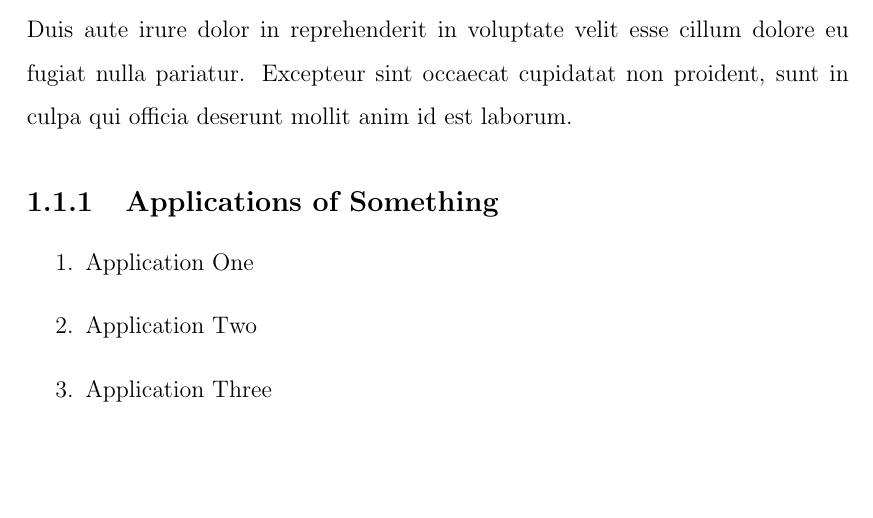
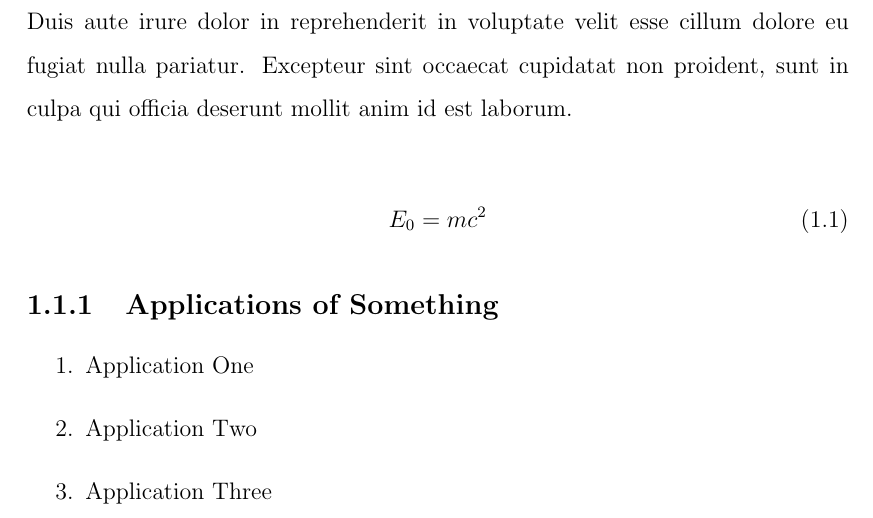
Before and after one commit to mdminhazulhaque/ruet-thesis-template-latex, a LaTeX thesis (document.tex, which reads chapters/1_introduction.tex): part of page 9 of 19, cut so that both start at the same text, the shorter picture padded with empty space. Compiled offline with pdfLaTeX.

Commit message:
Snollygoster

```diff
--- a/chapters/1_introduction.tex
+++ b/chapters/1_introduction.tex
@@ -6,6 +6,11 @@
 
 \section{Something}
 \noindent Lorem ipsum \cite{awesome2016} dolor sit amet, consectetur adipiscing elit, sed do eiusmod tempor incididunt ut labore et dolore magna aliqua. Ut enim ad minim veniam, quis nostrud exercitation ullamco laboris nisi ut aliquip ex ea commodo consequat. Duis aute irure dolor in reprehenderit in voluptate velit esse cillum dolore eu fugiat nulla pariatur. Excepteur sint occaecat cupidatat non proident, sunt in culpa qui officia deserunt mollit anim id est laborum.
+
+% put some equation
+\begin{align}
+E_0 &= mc^2
+\end{align}
 
 \subsection{Applications of Something}
 
```
Also changed, not shown: README.md, doc/cover.svg (deleted), document.pdf.
